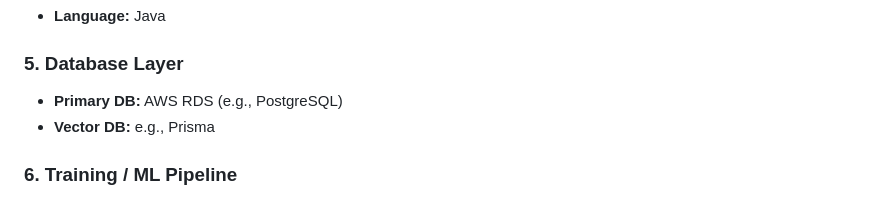
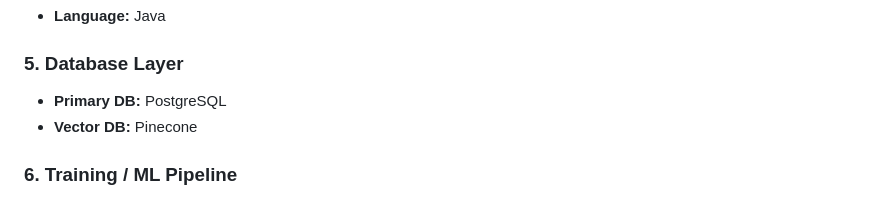
Before and after one commit to Decidish/decidish, a Markdown page: documents/vision_documentation/scope_statement.md, the part around the change. Rendered like a GitHub page.

Commit message:
Revise database information in scope statement
Updated database details in the scope statement.

```diff
--- a/documents/vision_documentation/scope_statement.md
+++ b/documents/vision_documentation/scope_statement.md
@@ -51,8 +51,8 @@ Manages the different calls to the different services.
 * **Language:** Java
 
 ### 5. Database Layer
-* **Primary DB:** AWS RDS (e.g., PostgreSQL)
-* **Vector DB:** e.g., Prisma
+* **Primary DB:** PostgreSQL
+* **Vector DB:** Pinecone
 
 ### 6. Training / ML Pipeline
 * **Purpose:**
```
